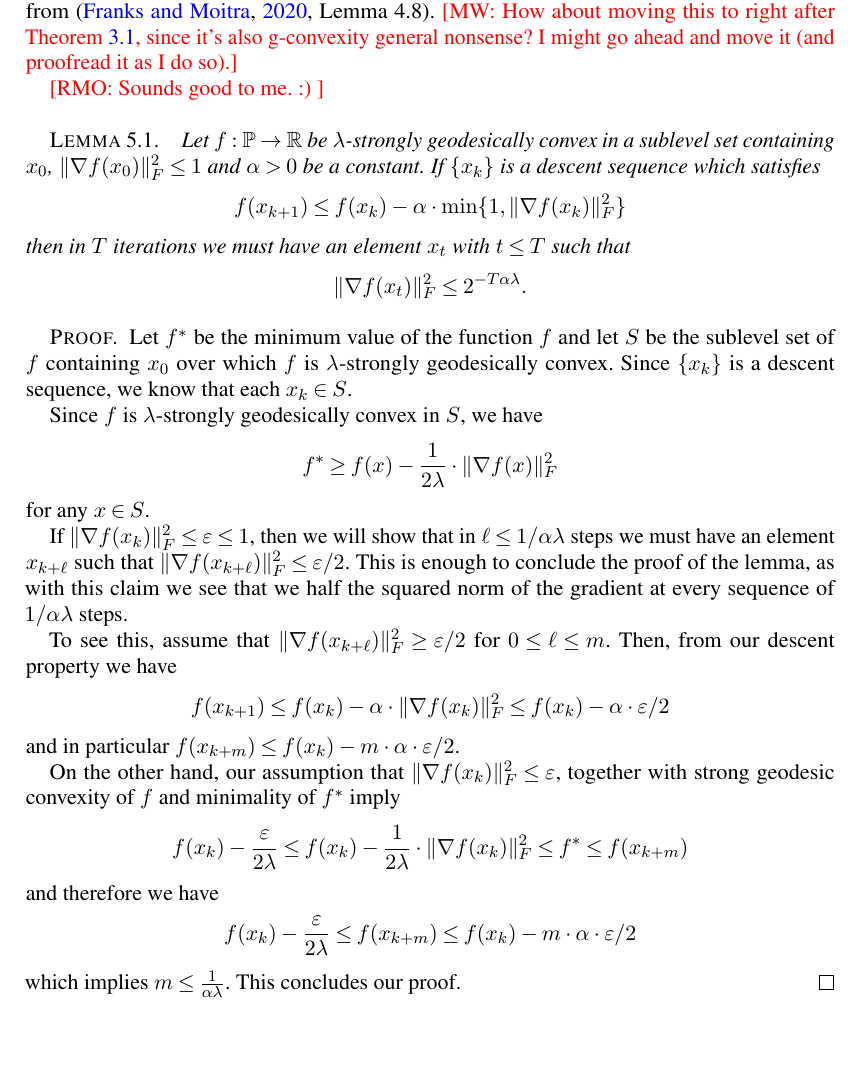
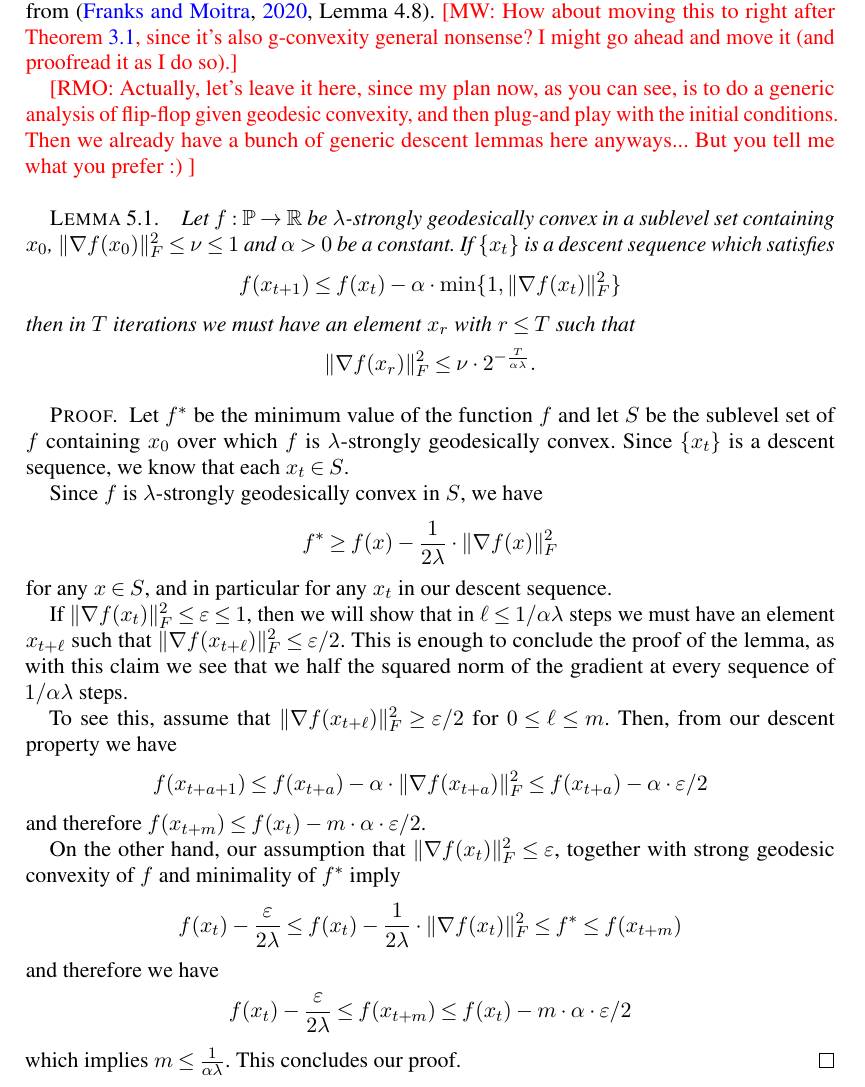
Before and after one commit to colefranks/MatrixNormalShrinkFlop, a LaTeX document (tensor-mle.tex): part of page 23 of 48, cut so that both start at the same text, the shorter picture padded with empty space. Compiled offline with pdfLaTeX.

Commit message:
fixing tensor flip-flop and changing bunch of stuff

```diff
--- a/tensor-mle.tex
+++ b/tensor-mle.tex
@@ -1601,33 +1601,34 @@ The next lemma shows that any descent method which manages to decrease the value
 The proof of the lemma is the same as the one from~\cite[Lemma 4.8]{FM20}.
 \MW{How about moving this to right after \cref{lem:convex-ball}, since it's also g-convexity general nonsense? I might go ahead and move it (and proofread it as I do so).}
 
-\RMO{Sounds good to me. :) }
+\RMO{Actually, let's leave it here, since my plan now, as you can see, is to do a generic analysis of flip-flop given geodesic convexity, and then plug-and play with the initial conditions. Then we already have a bunch of generic descent lemmas here anyways... But you tell me what you prefer :)  }
 
 \begin{lemma}\label{lem:descent-sublevel-set}
-	Let $f : \SPD \rightarrow \R$ be $\lambda$-strongly geodesically convex in a sublevel set containing $x_0$, $\norm{\nabla f(x_0)}_F^2 \leq 1$ and $\alpha > 0$ be a constant.
-	If $\{x_k\}$ is a descent sequence which satisfies
-	$$ f(x_{k+1}) \leq f(x_k) - \alpha \cdot \min\{1,  \norm{\nabla f(x_k)}^2_F \} $$
-	then in $T$ iterations we must have an element $x_t$ with $t\leq T$ such that
-	$$ \norm{\nabla f(x_t)}^2_F \leq 2^{-T \alpha \lambda}.   $$
-\end{lemma}
-
-\begin{proof}
-	Let $f^*$ be the minimum value of the function $f$ and let $S$ be the sublevel set of $f$ containing $x_0$ over which $f$ is $\lambda$-strongly geodesically convex. Since $\{x_k\}$ is a descent sequence, we know that each $x_k \in S$.
+	Let $f : \SPD \rightarrow \R$ be $\lambda$-strongly geodesically convex in a sublevel set containing $x_0$, $\norm{\nabla f(x_0)}_F^2 \leq \nu \leq 1$ and $\alpha > 0$ be a constant.
+	If $\{x_t\}$ is a descent sequence which satisfies
+	$$ f(x_{t+1}) \leq f(x_t) - \alpha \cdot \min\{1,  \norm{\nabla f(x_t)}^2_F \} $$
+	then in $T$ iterations we must have an element $x_r$ with $r \leq T$ such that
+	$$ \norm{\nabla f(x_r)}^2_F \leq \nu \cdot 2^{- \frac{T}{\alpha \lambda}}.   $$
+\end{lemma}
+
+\begin{proof}
+	Let $f^*$ be the minimum value of the function $f$ and let $S$ be the sublevel set of $f$ containing $x_0$ over which $f$ is $\lambda$-strongly geodesically convex. Since $\{x_t\}$ is a descent sequence, we know that each $x_t \in S$.
 
 	Since $f$ is $\lambda$-strongly geodesically convex in $S$, we have
 	$$ f^* \geq f(x) - \frac{1}{2\lambda} \cdot \norm{\nabla f(x)}_F^2 $$
-	for any $x \in S$.
-
-	If $\norm{\nabla f(x_k)}_F^2 \leq \varepsilon \leq 1$, then we will show that in $\ell \leq 1/\alpha \lambda$ steps we must have an element $x_{k+\ell}$ such that $\norm{\nabla f(x_{k + \ell})}_F^2 \leq \varepsilon/2$. This is enough to conclude the proof of the lemma, as with this claim we see that we half the squared norm of the gradient at every sequence of $1/\alpha \lambda$ steps.
-
-	To see this, assume that $\norm{\nabla f(x_{k+\ell})}_F^2 \geq \varepsilon/2$ for $0 \leq \ell \leq m$. Then, from our descent property we have
-	$$ f(x_{k+1}) \leq f(x_k) - \alpha \cdot \norm{\nabla f(x_k)}^2_F \leq f(x_k) - \alpha \cdot \varepsilon/2$$
-	and in particular $f(x_{k + m}) \leq f(x_k) - m \cdot \alpha \cdot \varepsilon/2$.
-
-	On the other hand, our assumption that $\norm{\nabla f(x_k)}_F^2 \leq \varepsilon$, together with strong geodesic convexity of $f$ and minimality of $f^*$ imply
-	$$ f(x_{k}) - \frac{\varepsilon}{2\lambda} \leq f(x_{k}) - \frac{1}{2\lambda} \cdot \norm{\nabla f(x_k)}_F^2 \leq f^* \leq f(x_{k+m}) $$
+	for any $x \in S$, and in particular for any $x_t$ in our descent sequence.
+
+	If $\norm{\nabla f(x_t)}_F^2 \leq \varepsilon \leq 1$, then we will show that in $\ell \leq 1/\alpha \lambda$ steps we must have an element $x_{t+\ell}$ such that $\norm{\nabla f(x_{t + \ell})}_F^2 \leq \varepsilon/2$. This is enough to conclude the proof of the lemma, as with this claim we see that we half the squared norm of the gradient at every sequence of $1/\alpha \lambda$ steps.
+
+	To see this, assume that $\norm{\nabla f(x_{t+\ell})}_F^2 \geq \varepsilon/2$ for $0 \leq \ell \leq m$.
+	Then, from our descent property we have
+	$$ f(x_{t+a+1}) \leq f(x_{t+a}) - \alpha \cdot \norm{\nabla f(x_{t+a})}^2_F \leq f(x_{t+a}) - \alpha \cdot \varepsilon/2$$
+	and therefore $f(x_{t + m}) \leq f(x_t) - m \cdot \alpha \cdot \varepsilon/2$.
+
+	On the other hand, our assumption that $\norm{\nabla f(x_t)}_F^2 \leq \varepsilon$, together with strong geodesic convexity of $f$ and minimality of $f^*$ imply
+	$$ f(x_t) - \frac{\varepsilon}{2\lambda} \leq f(x_t) - \frac{1}{2\lambda} \cdot \norm{\nabla f(x_t)}_F^2 \leq f^* \leq f(x_{t+m}) $$
 	and therefore we have
-	$$ f(x_{k}) - \frac{\varepsilon}{2\lambda} \leq f(x_{k + m}) \leq f(x_k) - m \cdot \alpha \cdot \varepsilon/2 $$
+	$$ f(x_t) - \frac{\varepsilon}{2\lambda} \leq f(x_{t + m}) \leq f(x_t) - m \cdot \alpha \cdot \varepsilon/2 $$
 	which implies $m \leq \frac{1}{\alpha \lambda}$. This concludes our proof.
 \end{proof}
 
```
